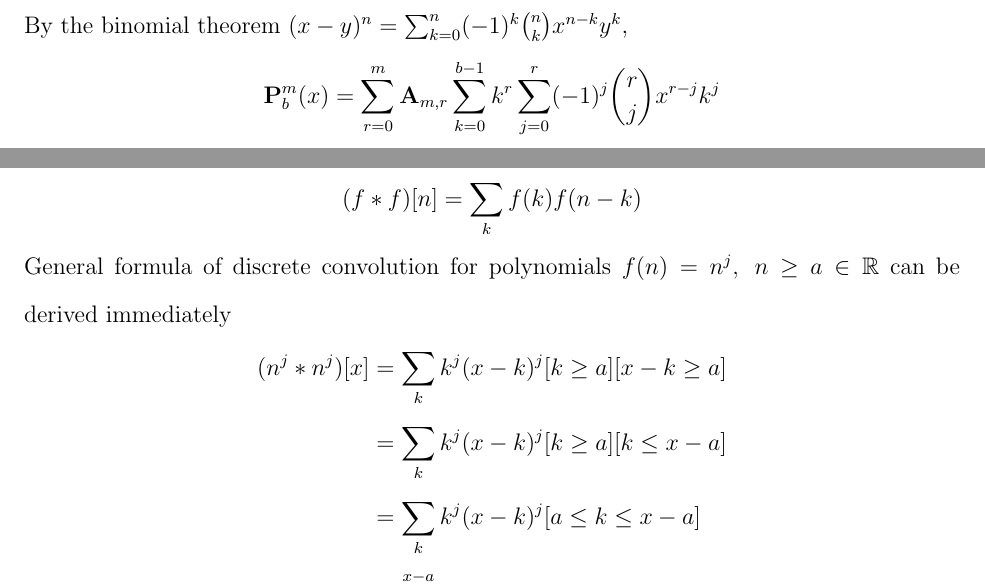
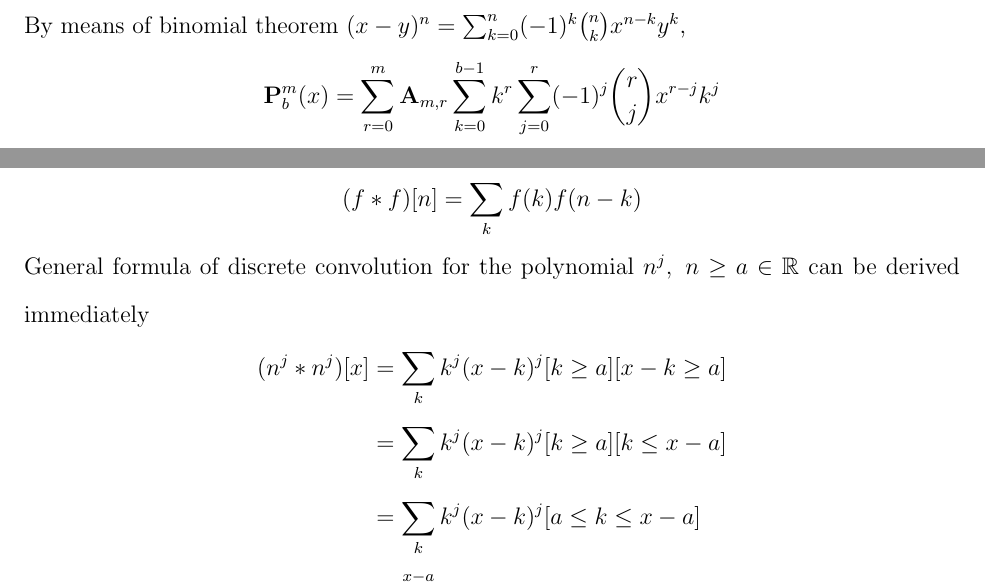
Before and after one commit to kolosovpetro/OnTheBinomialTheoremAndDiscreteConvolution, a LaTeX paper (src/OnTheBinomialTheoremAndDiscreteConvolution.tex, which reads src/sections/04-polynomial-p-and-its-properties.tex, src/sections/06-polynomial-p-in-terms-of-discrete-convolution.tex): two parts of pages 8 and 11 of 24, joined at a grey line, cut so that both start at the same text. Compiled offline with pdfLaTeX.

Commit message:
minor edits

```diff
--- a/src/OnTheBinomialTheoremAndDiscreteConvolution.tex
+++ b/src/OnTheBinomialTheoremAndDiscreteConvolution.tex
@@ -41,9 +41,9 @@
 {On the link between binomial theorem and discrete convolution}
 \author[Petro Kolosov]{Petro Kolosov}
 \email{kolosovp94@gmail.com}
-\keywords{Binomial theorem, Convolution, Discrete convolution, Polynomials}
+\keywords{Binomial theorem, Faulhaber's formula, Discrete convolution, Polynomial identities, Power sums, Multinomial theorem}
 \urladdr{https://kolosovpetro.github.io}
-\subjclass[2010]{44A35 (primary), 11C08 (secondary)}
+\subjclass[2010]{44A35, 11C08}
 \date{\today}
 \hypersetup{
     pdftitle={On the link between binomial theorem and discrete convolution},
--- a/src/sections/04-polynomial-p-and-its-properties.tex
+++ b/src/sections/04-polynomial-p-and-its-properties.tex
@@ -111,7 +111,7 @@ In its extended form, the polynomial $\polynomialP{m}{b}{x}$ is
         =\sum_{r=0}^{m} \coeffA{m}{r} \sum_{k=0}^{b-1} k^r(x-k)^r
     \end{split}
 \end{equation*}
-By the binomial theorem $(x-y)^n = \sum_{k=0}^{n} (-1)^{k} \binom{n}{k} x^{n-k} y^{k}$,
+By means of binomial theorem $(x-y)^n = \sum_{k=0}^{n} (-1)^{k} \binom{n}{k} x^{n-k} y^{k}$,
 \begin{equation*}
     \begin{split}
         \polynomialP{m}{b}{x}
--- a/src/sections/06-polynomial-p-in-terms-of-discrete-convolution.tex
+++ b/src/sections/06-polynomial-p-in-terms-of-discrete-convolution.tex
@@ -11,7 +11,7 @@ A discrete convolution of defined over set of integers $\mathbb{Z}$ function $f$
 (f \ast f)[n]
     = \sum_{k} f(k) f(n-k)
 \end{equation*}
-General formula of discrete convolution for polynomials $f(n) = n^j, \; n\geq a \in \mathbb{R}$
+General formula of discrete convolution for the polynomial $n^j, \; n\geq a \in \mathbb{R}$
 can be derived immediately
 \begin{equation*}
     \begin{split}
```
Also changed, not shown: CHANGELOG.md, out/OnTheBinomialTheoremAndDiscreteConvolution.pdf, src/sections/04-polynomial-p-and-its-properties.tex (2 more changed lines).
